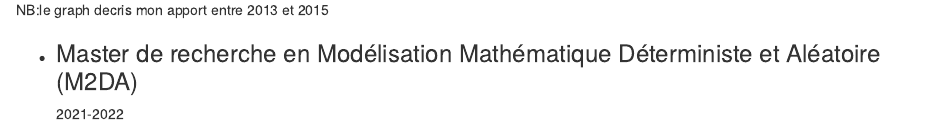
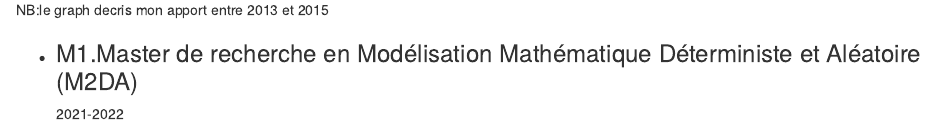
Before and after one commit to SOLTANIMohamedjihed/SOLTANIMohamedjihed, an R Markdown document (Mon CV.rmd): the page in a window 1100 px wide, from 1130 px down. Rendered offline with R 4.5, knitr and Pandoc, with nearby package versions; some code elsewhere in the file could not run offline; common packages that the code uses without loading them are loaded.

Commit message:
Update Mon CV.rmd

```diff
--- a/Mon CV.rmd
+++ b/Mon CV.rmd
@@ -68,5 +68,5 @@ NB:le graph decris mon apport entre 2009 et 2012
 
 NB:le graph decris mon apport entre 2013 et 2015
 
- * ### Master de recherche en Modélisation Mathématique Déterministe et Aléatoire (M2DA)
+ * ### M1.Master de recherche en Modélisation Mathématique Déterministe et Aléatoire (M2DA)
 2021-2022
```
